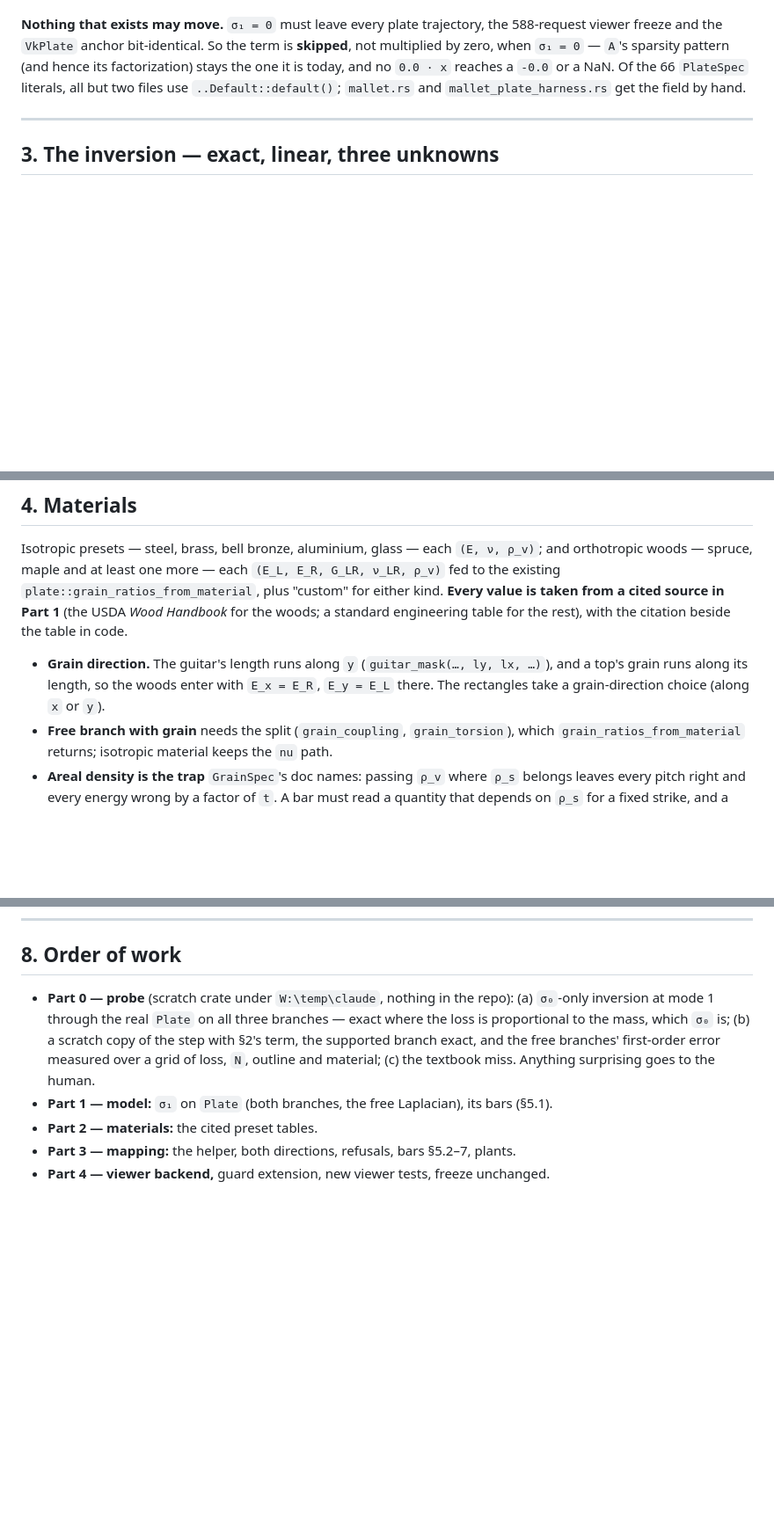
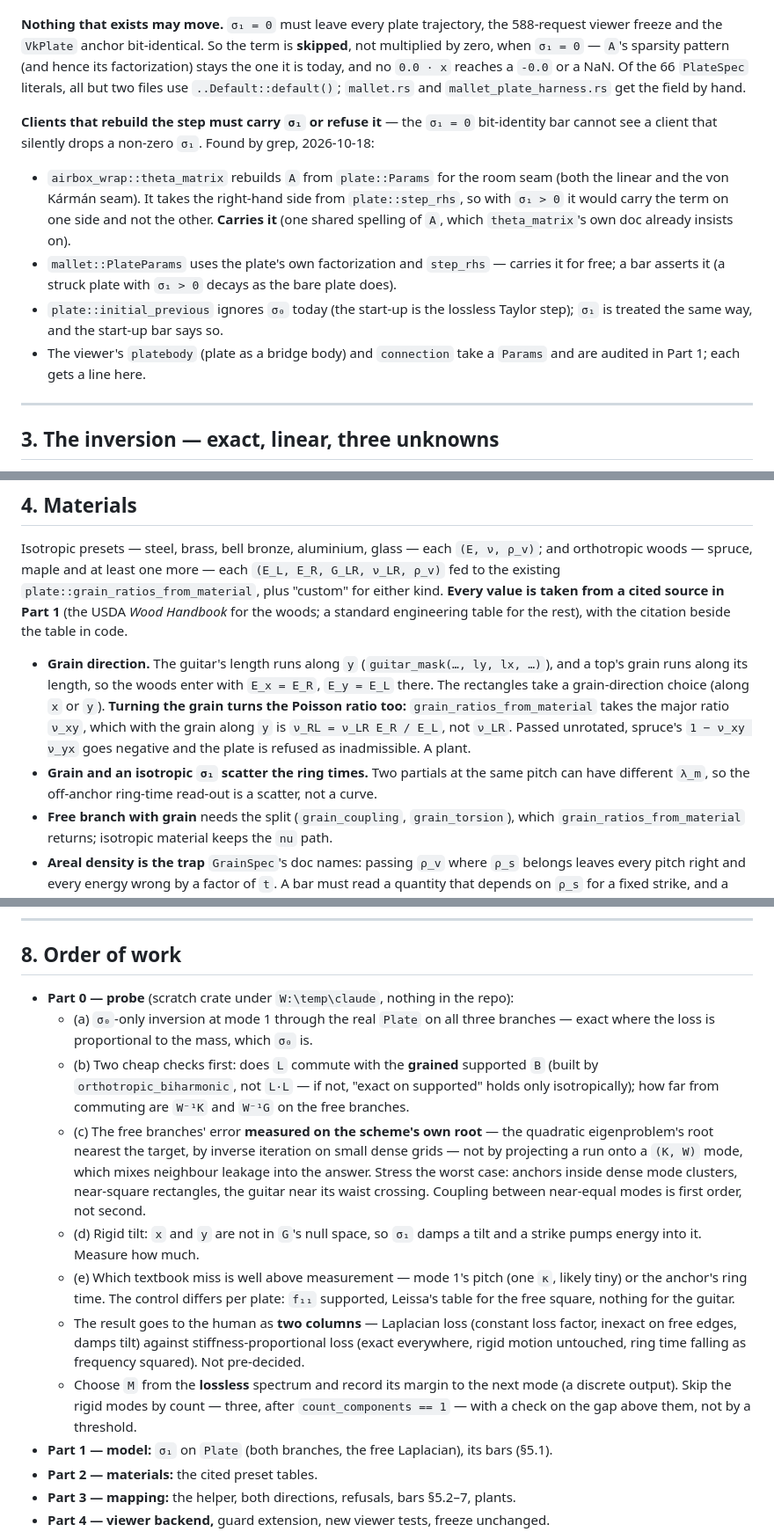
Before and after one commit to BoykoNeov/physsynth, a Markdown page: docs/dev/plate-mapping-plan.md, 3 parts joined by grey strips. Shown at 88% size. Drawn GitHub-style; blank space fills up the shorter version.

Commit message:
docs(plan): plate mapping — advisor review: clients of the step, rotated Poisson ratio, Part 0 on the scheme's root
Co-Authored-By: Claude Opus 5.5 <noreply@anthropic.com>
Claude-Session: https://claude.ai/code/session_01LJibEtycopt1vDshHySg9i

```diff
--- a/docs/dev/plate-mapping-plan.md
+++ b/docs/dev/plate-mapping-plan.md
@@ -89,6 +89,20 @@ by zero, when `σ₁ = 0` — `A`'s sparsity pattern (and hence its factorizatio
 today, and no `0.0 · x` reaches a `-0.0` or a NaN. Of the 66 `PlateSpec` literals, all but two
 files use `..Default::default()`; `mallet.rs` and `mallet_plate_harness.rs` get the field by hand.
 
+**Clients that rebuild the step must carry `σ₁` or refuse it** — the `σ₁ = 0` bit-identity bar
+cannot see a client that silently drops a non-zero `σ₁`. Found by grep, 2026-10-18:
+
+- `airbox_wrap::theta_matrix` rebuilds `A` from `plate::Params` for the room seam (both the
+  linear and the von Kármán seam). It takes the right-hand side from `plate::step_rhs`, so with
+  `σ₁ > 0` it would carry the term on one side and not the other. **Carries it** (one shared
+  spelling of `A`, which `theta_matrix`'s own doc already insists on).
+- `mallet::PlateParams` uses the plate's own factorization and `step_rhs` — carries it for free;
+  a bar asserts it (a struck plate with `σ₁ > 0` decays as the bare plate does).
+- `plate::initial_previous` ignores `σ₀` today (the start-up is the lossless Taylor step); `σ₁`
+  is treated the same way, and the start-up bar says so.
+- The viewer's `platebody` (plate as a bridge body) and `connection` take a `Params` and are
+  audited in Part 1; each gets a line here.
+
 ---
 
 ## 3. The inversion — exact, linear, three unknowns
@@ -136,7 +150,12 @@ engineering table for the rest), with the citation beside the table in code.
 
 - **Grain direction.** The guitar's length runs along `y` (`guitar_mask(…, ly, lx, …)`), and a
   top's grain runs along its length, so the woods enter with `E_x = E_R`, `E_y = E_L` there. The
-  rectangles take a grain-direction choice (along `x` or `y`).
+  rectangles take a grain-direction choice (along `x` or `y`). **Turning the grain turns the
+  Poisson ratio too:** `grain_ratios_from_material` takes the major ratio `ν_xy`, which with the
+  grain along `y` is `ν_RL = ν_LR E_R / E_L`, not `ν_LR`. Passed unrotated, spruce's
+  `1 − ν_xy ν_yx` goes negative and the plate is refused as inadmissible. A plant.
+- **Grain and an isotropic `σ₁` scatter the ring times.** Two partials at the same pitch can have
+  different `λ_m`, so the off-anchor ring-time read-out is a scatter, not a curve.
 - **Free branch with grain** needs the split (`grain_coupling`, `grain_torsion`), which
   `grain_ratios_from_material` returns; isotropic material keeps the `nu` path.
 - **Areal density is the trap** `GrainSpec`'s doc names: passing `ρ_v` where `ρ_s` belongs leaves
@@ -212,11 +232,28 @@ gains a musical-plate case per branch.
 
 ## 8. Order of work
 
-- **Part 0 — probe** (scratch crate under `W:\temp\claude`, nothing in the repo): (a) `σ₀`-only
-  inversion at mode 1 through the real `Plate` on all three branches — exact where the loss is
-  proportional to the mass, which `σ₀` is; (b) a scratch copy of the step with §2's term, the
-  supported branch exact, and the free branches' first-order error measured over a grid of
-  loss, `N`, outline and material; (c) the textbook miss. Anything surprising goes to the human.
+- **Part 0 — probe** (scratch crate under `W:\temp\claude`, nothing in the repo):
+  - (a) `σ₀`-only inversion at mode 1 through the real `Plate` on all three branches — exact
+    where the loss is proportional to the mass, which `σ₀` is.
+  - (b) Two cheap checks first: does `L` commute with the **grained** supported `B` (built by
+    `orthotropic_biharmonic`, not `L·L` — if not, "exact on supported" holds only isotropically);
+    how far from commuting are `W⁻¹K` and `W⁻¹G` on the free branches.
+  - (c) The free branches' error **measured on the scheme's own root** — the quadratic
+    eigenproblem's root nearest the target, by inverse iteration on small dense grids — not by
+    projecting a run onto a `(K, W)` mode, which mixes neighbour leakage into the answer. Stress
+    the worst case: anchors inside dense mode clusters, near-square rectangles, the guitar near
+    its waist crossing. Coupling between near-equal modes is first order, not second.
+  - (d) Rigid tilt: `x` and `y` are not in `G`'s null space, so `σ₁` damps a tilt and a strike
+    pumps energy into it. Measure how much.
+  - (e) Which textbook miss is well above measurement — mode 1's pitch (one `κ`, likely tiny) or
+    the anchor's ring time. The control differs per plate: `f₁₁` supported, Leissa's table for
+    the free square, nothing for the guitar.
+  - The result goes to the human as **two columns** — Laplacian loss (constant loss factor,
+    inexact on free edges, damps tilt) against stiffness-proportional loss (exact everywhere,
+    rigid motion untouched, ring time falling as frequency squared). Not pre-decided.
+  - Choose `M` from the **lossless** spectrum and record its margin to the next mode (a discrete
+    output). Skip the rigid modes by count — three, after `count_components == 1` — with a check
+    on the gap above them, not by a threshold.
 - **Part 1 — model:** `σ₁` on `Plate` (both branches, the free Laplacian), its bars (§5.1).
 - **Part 2 — materials:** the cited preset tables.
 - **Part 3 — mapping:** the helper, both directions, refusals, bars §5.2–7, plants.
```
Also changed, not shown: other parts of docs/dev/plate-mapping-plan.md (+2 -1 lines).
